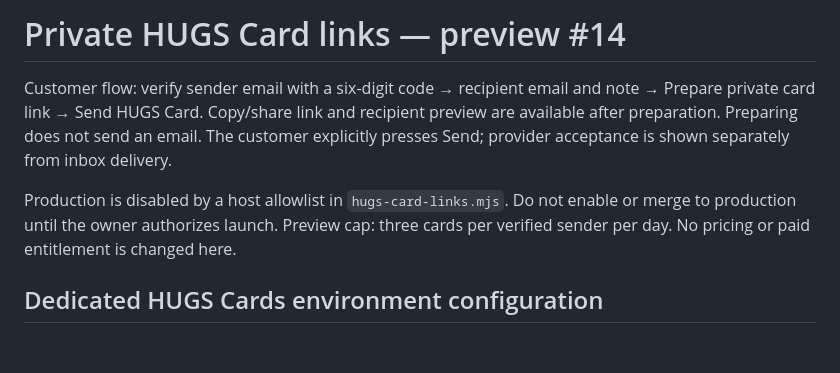
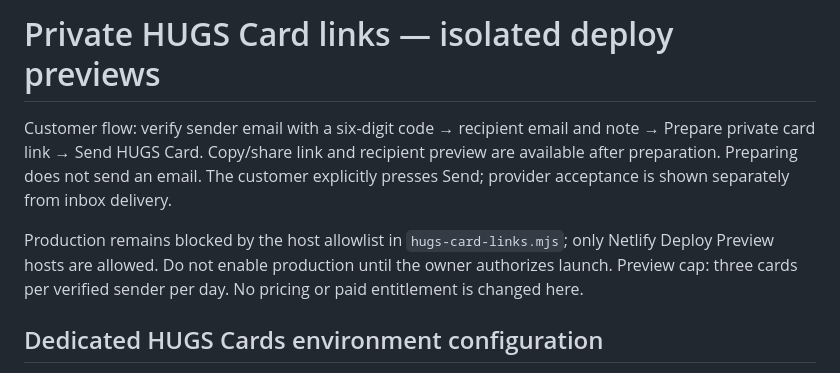
Before and after one commit to madartz1/hugslinks-updated, a Markdown page: HUGS-CARD-LINKS.md, the part around the change. GitHub-like rendering; blank space fills up the shorter version.

Commit message:
Document card-only deploy-preview host policy

```diff
--- a/HUGS-CARD-LINKS.md
+++ b/HUGS-CARD-LINKS.md
@@ -1,8 +1,8 @@
-# Private HUGS Card links — preview #14
+# Private HUGS Card links — isolated deploy previews
 
 Customer flow: verify sender email with a six-digit code → recipient email and note → Prepare private card link → Send HUGS Card. Copy/share link and recipient preview are available after preparation. Preparing does not send an email. The customer explicitly presses Send; provider acceptance is shown separately from inbox delivery.
 
-Production is disabled by a host allowlist in `hugs-card-links.mjs`. Do not enable or merge to production until the owner authorizes launch. Preview cap: three cards per verified sender per day. No pricing or paid entitlement is changed here.
+Production remains blocked by the host allowlist in `hugs-card-links.mjs`; only Netlify Deploy Preview hosts are allowed. Do not enable production until the owner authorizes launch. Preview cap: three cards per verified sender per day. No pricing or paid entitlement is changed here.
 
 ## Dedicated HUGS Cards environment configuration
 
```
